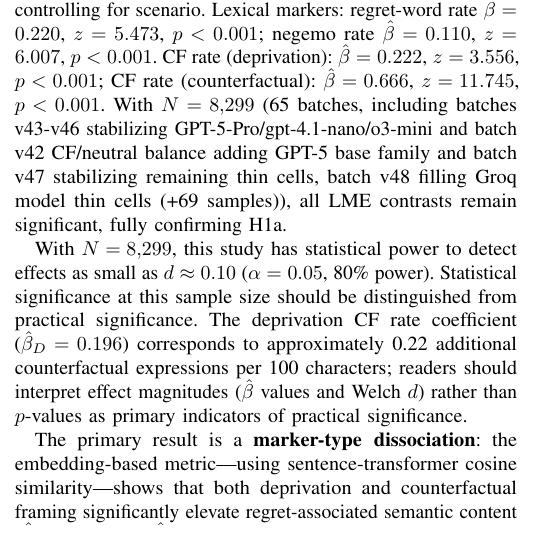
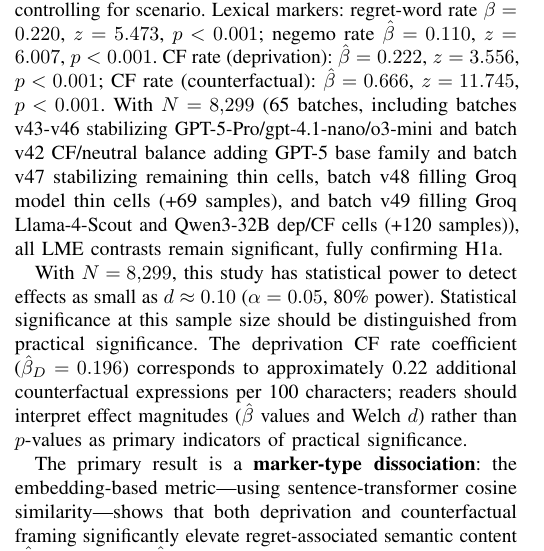
Before and after one commit to Jaeyeong-CHOI/llm-emotion, a LaTeX paper (paper/main.tex): part of one column of page 5 of 13, cut so that both start at the same text. Compiled offline with pdfLaTeX.

Commit message:
fix: paper table Total samples 8179→8299, add batch v49 note to §4.3

```diff
--- a/paper/main.tex
+++ b/paper/main.tex
@@ -406,7 +406,7 @@ To account for scenario-level variance, we fit a linear mixed model with scenari
 \end{equation}
 The scenario random intercept explains substantial outcome variance: ICC(1)$=0.66$ for embedding regret bias, ICC$=0.71$ for semantic regret bias, ICC$=0.27$ for CF rate, ICC$=0.24$ for regret-word rate, and ICC$=0.06$ for negemo rate. The high ICC values for embedding metrics ($>0.3$) confirm that between-scenario heterogeneity is a primary variance source and justify the random-intercept specification; however, these ICC values are inflated by the severe stimulus bank imbalance (only 2 neutral and 4 counterfactual templates; see Limitations). The moderate lexical ICCs indicate that scenario clustering, while meaningful, shares variance with condition assignment.
 
-Results ($N=8{,}299$, 65 batches, 35 instruction-following generative LLM variants (39 total including 3 non-standard systems)) show that \textbf{embedding regret bias} has significant deprivation effect ($\hat{\beta}=0.172$, $z=54.25$, $p<0.001$) and counterfactual effect ($\hat{\beta}=0.228$, $z=69.94$, $p<0.001$) after controlling for scenario. Lexical markers: regret-word rate $\hat{\beta}=0.220$, $z=5.473$, $p<0.001$; negemo rate $\hat{\beta}=0.110$, $z=6.007$, $p<0.001$. CF rate (deprivation): $\hat{\beta}=0.222$, $z=3.556$, $p<0.001$; CF rate (counterfactual): $\hat{\beta}=0.666$, $z=11.745$, $p<0.001$. With $N=8{,}299$ (65 batches, including batches v43-v46 stabilizing GPT-5-Pro/gpt-4.1-nano/o3-mini and batch v42 CF/neutral balance adding GPT-5 base family and batch v47 stabilizing remaining thin cells, batch v48 filling Groq model thin cells (+69 samples)), all LME contrasts remain significant, fully confirming H1a.
+Results ($N=8{,}299$, 65 batches, 35 instruction-following generative LLM variants (39 total including 3 non-standard systems)) show that \textbf{embedding regret bias} has significant deprivation effect ($\hat{\beta}=0.172$, $z=54.25$, $p<0.001$) and counterfactual effect ($\hat{\beta}=0.228$, $z=69.94$, $p<0.001$) after controlling for scenario. Lexical markers: regret-word rate $\hat{\beta}=0.220$, $z=5.473$, $p<0.001$; negemo rate $\hat{\beta}=0.110$, $z=6.007$, $p<0.001$. CF rate (deprivation): $\hat{\beta}=0.222$, $z=3.556$, $p<0.001$; CF rate (counterfactual): $\hat{\beta}=0.666$, $z=11.745$, $p<0.001$. With $N=8{,}299$ (65 batches, including batches v43-v46 stabilizing GPT-5-Pro/gpt-4.1-nano/o3-mini and batch v42 CF/neutral balance adding GPT-5 base family and batch v47 stabilizing remaining thin cells, batch v48 filling Groq model thin cells (+69 samples), and batch v49 filling Groq Llama-4-Scout and Qwen3-32B dep/CF cells (+120 samples)), all LME contrasts remain significant, fully confirming H1a.
 
 With $N=8{,}299$, this study has statistical power to detect effects as small as $d\approx0.10$ ($\alpha=0.05$, 80\% power). Statistical significance at this sample size should be distinguished from practical significance. The deprivation CF rate coefficient ($\hat{\beta}_D=0.196$) corresponds to approximately 0.22 additional counterfactual expressions per 100 characters; readers should interpret effect magnitudes ($\hat{\beta}$ values and Welch $d$) rather than $p$-values as primary indicators of practical significance.
 
```
Also changed, not shown: paper/main.pdf, paper/main.tex (2 more changed lines).
